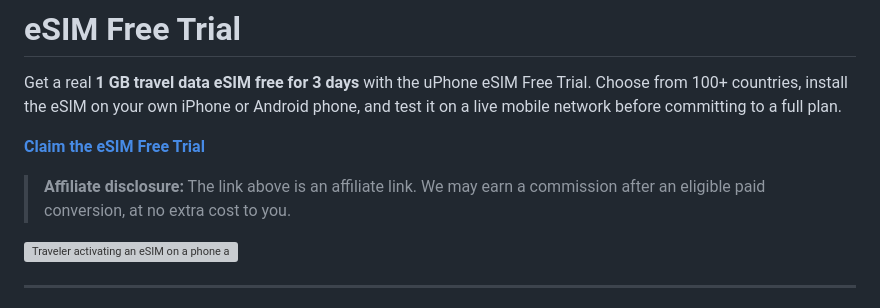
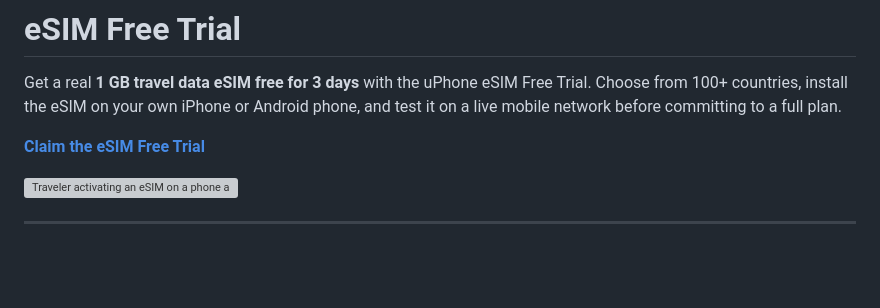
Before and after one commit to chrisyau83/esim-free-trial, a Markdown page: README.md, the part around the change. Rendered like a GitHub page; blank space fills up the shorter version; grey boxes are pictures that could not be loaded.

Commit message:
Remove README affiliate disclosure block

```diff
--- a/README.md
+++ b/README.md
@@ -3,8 +3,6 @@
 Get a real **1 GB travel data eSIM free for 3 days** with the uPhone eSIM Free Trial. Choose from 100+ countries, install the eSIM on your own iPhone or Android phone, and test it on a live mobile network before committing to a full plan.
 
 [**Claim the eSIM Free Trial**](https://uphone.com/try-esim-free?ref=CHRISYAU&sub1=github-esim-free-trial&utm_source=github&utm_medium=referral&utm_campaign=free-esim-trial)
-
-> **Affiliate disclosure:** The link above is an affiliate link. We may earn a commission after an eligible paid conversion, at no extra cost to you.
 
 ![Traveler activating an eSIM on a phone at an airport](assets/free-esim-airport-hero.webp)
 
```
